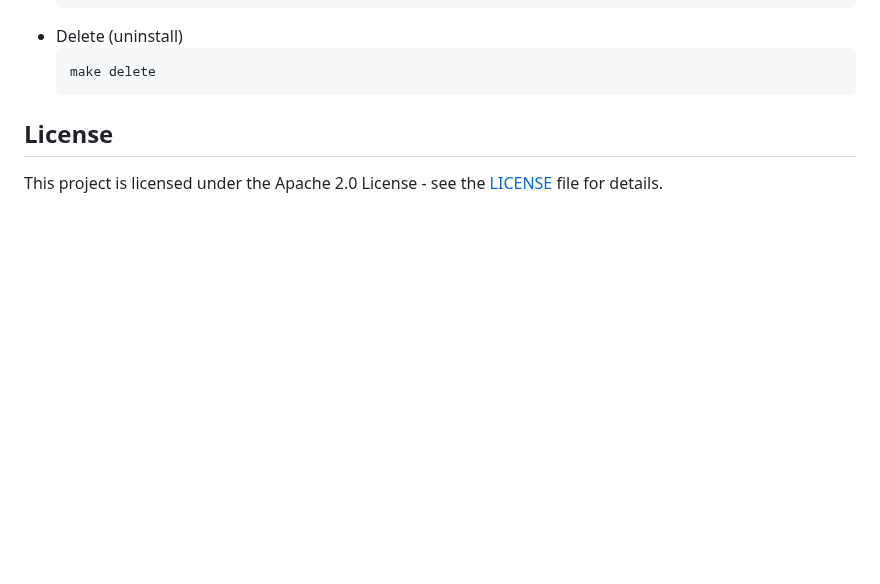
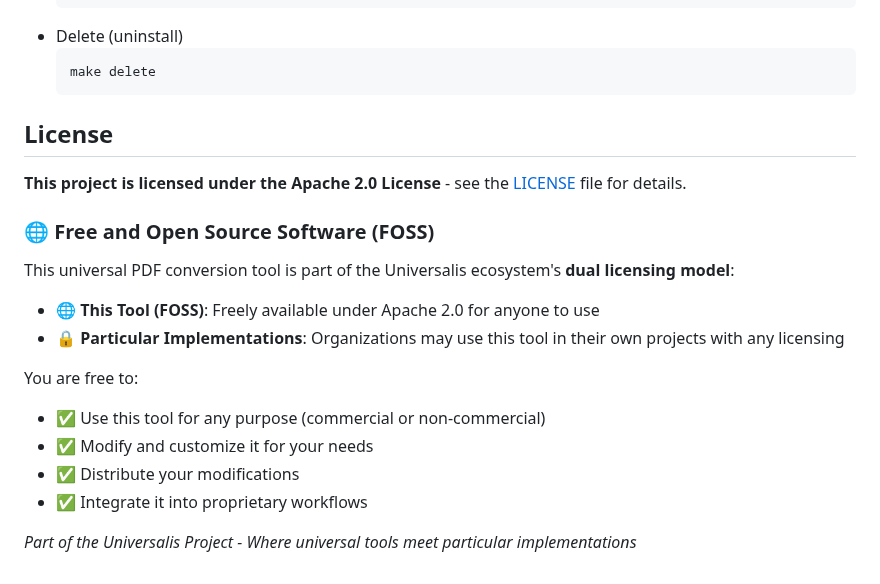
Before and after one commit to ucli-tools/mdtexpdf, a Markdown page: README.md, the part around the change. Rendered like a GitHub page; blank space fills up the shorter version.

```diff
--- a/README.md
+++ b/README.md
@@ -268,4 +268,19 @@ For development purposes, we provide basic Makefile commands:
 
 ## License
 
-This project is licensed under the Apache 2.0 License - see the [LICENSE](LICENSE) file for details.
+**This project is licensed under the Apache 2.0 License** - see the [LICENSE](LICENSE) file for details.
+
+### 🌐 Free and Open Source Software (FOSS)
+
+This universal PDF conversion tool is part of the Universalis ecosystem's **dual licensing model**:
+
+- **🌐 This Tool (FOSS)**: Freely available under Apache 2.0 for anyone to use
+- **🔒 Particular Implementations**: Organizations may use this tool in their own projects with any licensing
+
+You are free to:
+- ✅ Use this tool for any purpose (commercial or non-commercial)
+- ✅ Modify and customize it for your needs
+- ✅ Distribute your modifications
+- ✅ Integrate it into proprietary workflows
+
+*Part of the Universalis Project - Where universal tools meet particular implementations*
```
